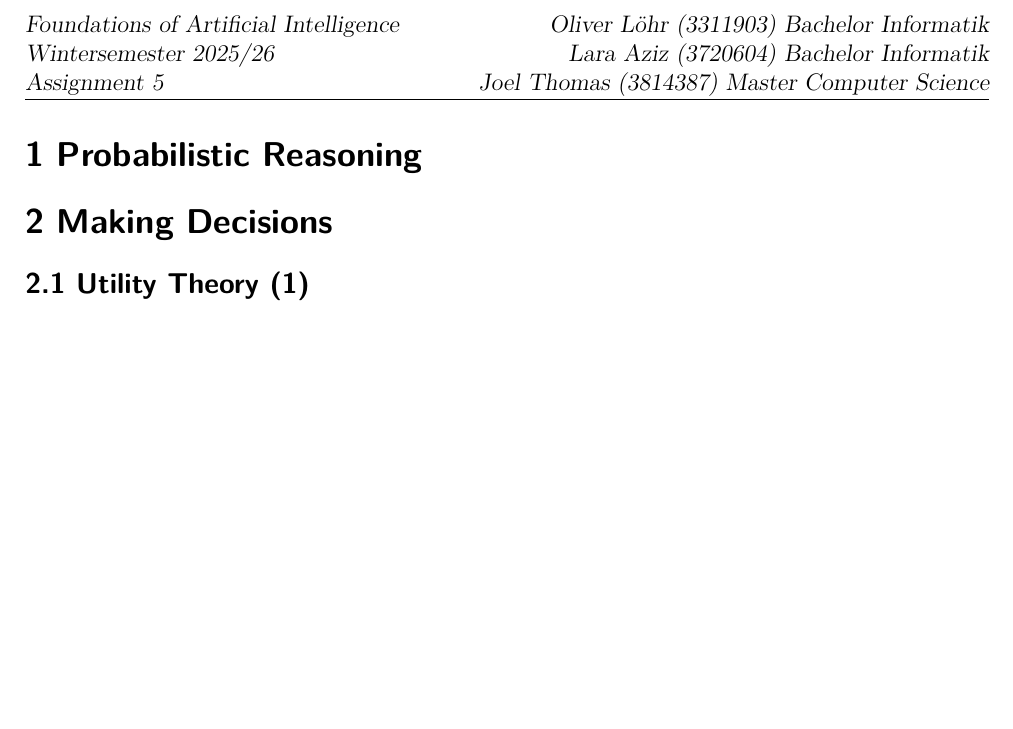
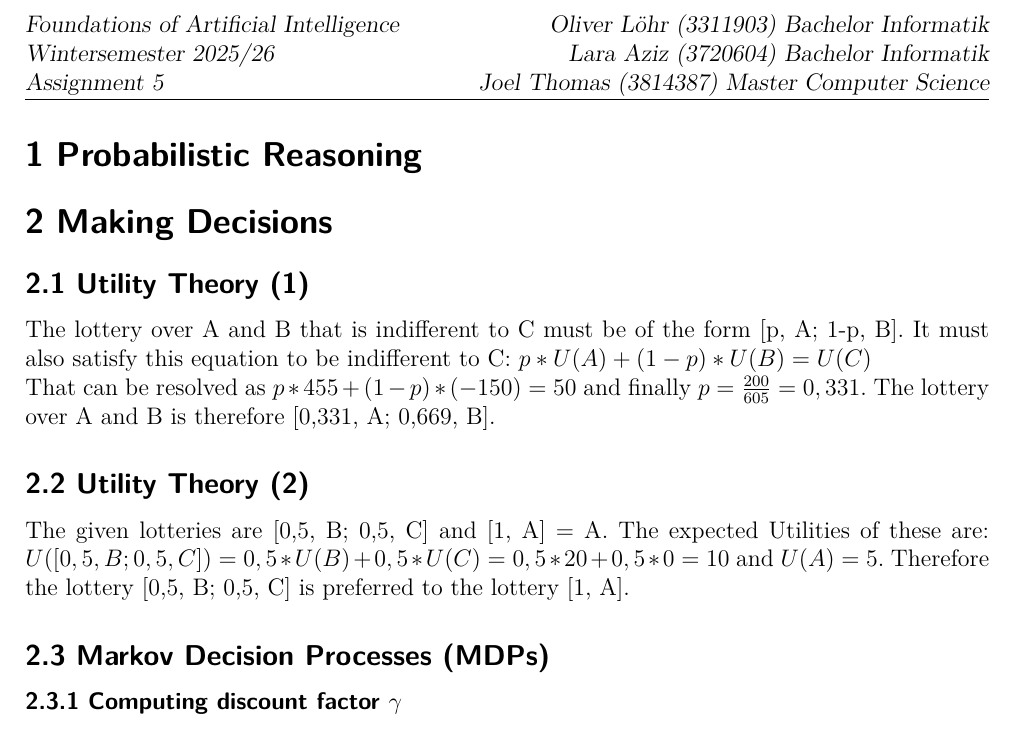
Before and after one commit to Blingink/Foundations-of-Ai, a LaTeX document (Übung 5/ExXX/Ex05_Loehr_Aziz_Thomas.tex): part of the page, cut so that both start at the same text, the shorter picture padded with empty space. Compiled offline with pdfLaTeX.

Commit message:
Added 2.1 + 2.2

```diff
--- a/Übung 5/ExXX/Ex05_Loehr_Aziz_Thomas.tex
+++ b/Übung 5/ExXX/Ex05_Loehr_Aziz_Thomas.tex
@@ -35,4 +35,16 @@
 
 \section*{2 Making Decisions}
 \subsection*{2.1 Utility Theory (1)}
+The lottery over A and B that is indifferent to C must be of the form [p, A; 1-p, B]. It must also satisfy this equation to be indifferent to C:
+$p*U(A) + (1-p)*U(B) = U(C) $\\
+That can be resolved as $p*455+(1-p)*(-150) = 50$ and finally $p=\frac{200}{605}= 0,331$.
+The lottery over A and B is therefore [0,331, A; 0,669, B].
+
+\subsection*{2.2 Utility Theory (2)}
+The given lotteries are [0,5, B; 0,5, C] and [1, A] = A. The expected Utilities of these are: $U([0,5, B; 0,5, C]) = 0,5*U(B) + 0,5*U(C) = 0,5*20 + 0,5*0 = 10$ and $U(A) = 5$.
+Therefore the lottery [0,5, B; 0,5, C] is preferred to the lottery [1, A].
+
+\subsection*{2.3 Markov Decision Processes (MDPs)}
+\subsubsection*{2.3.1 Computing discount factor $\gamma$}
+
 \end{document}
```
Also changed, not shown: Übung 5/ExXX/Ex05_Loehr_Aziz_Thomas.pdf, 1 other file.
